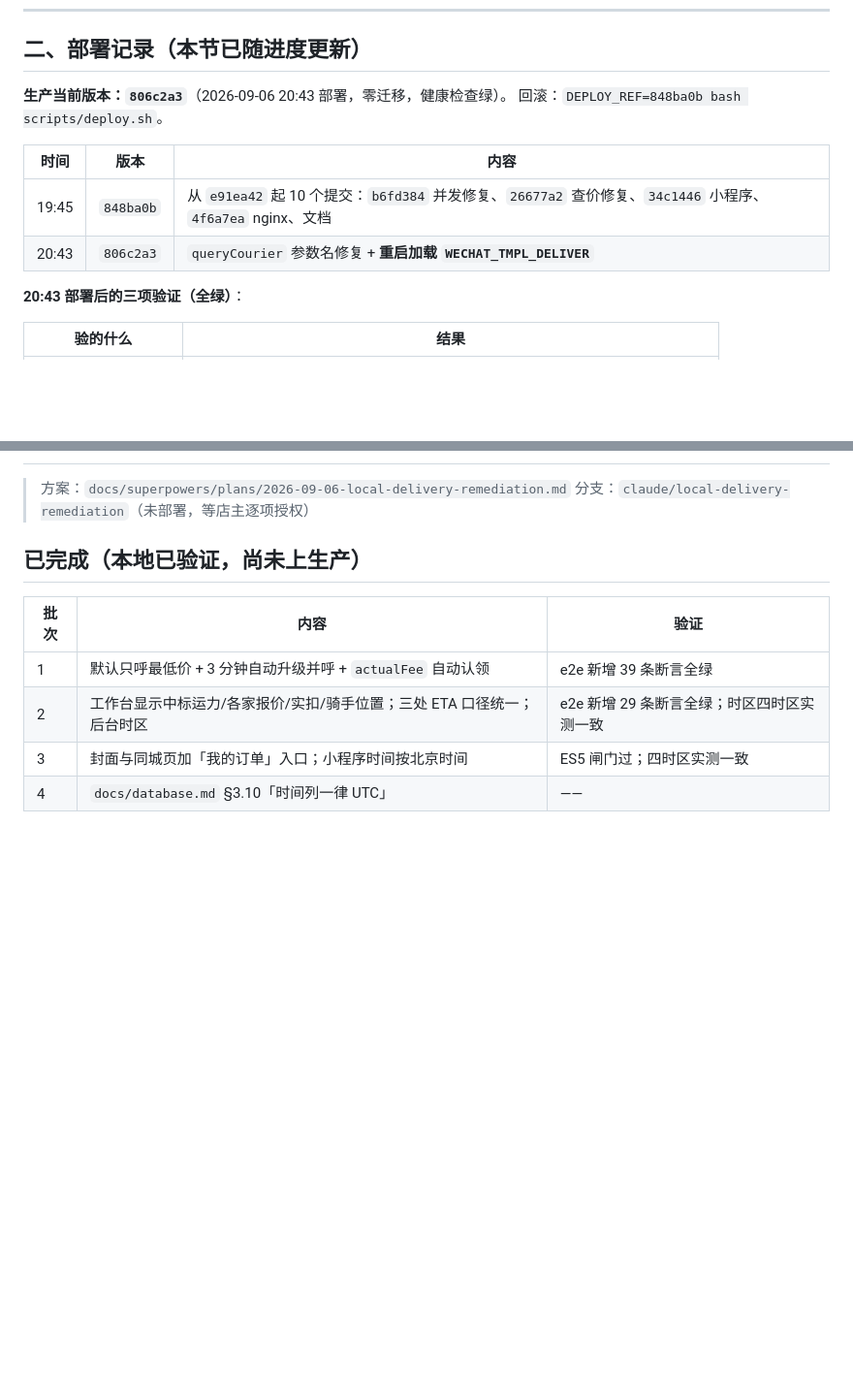
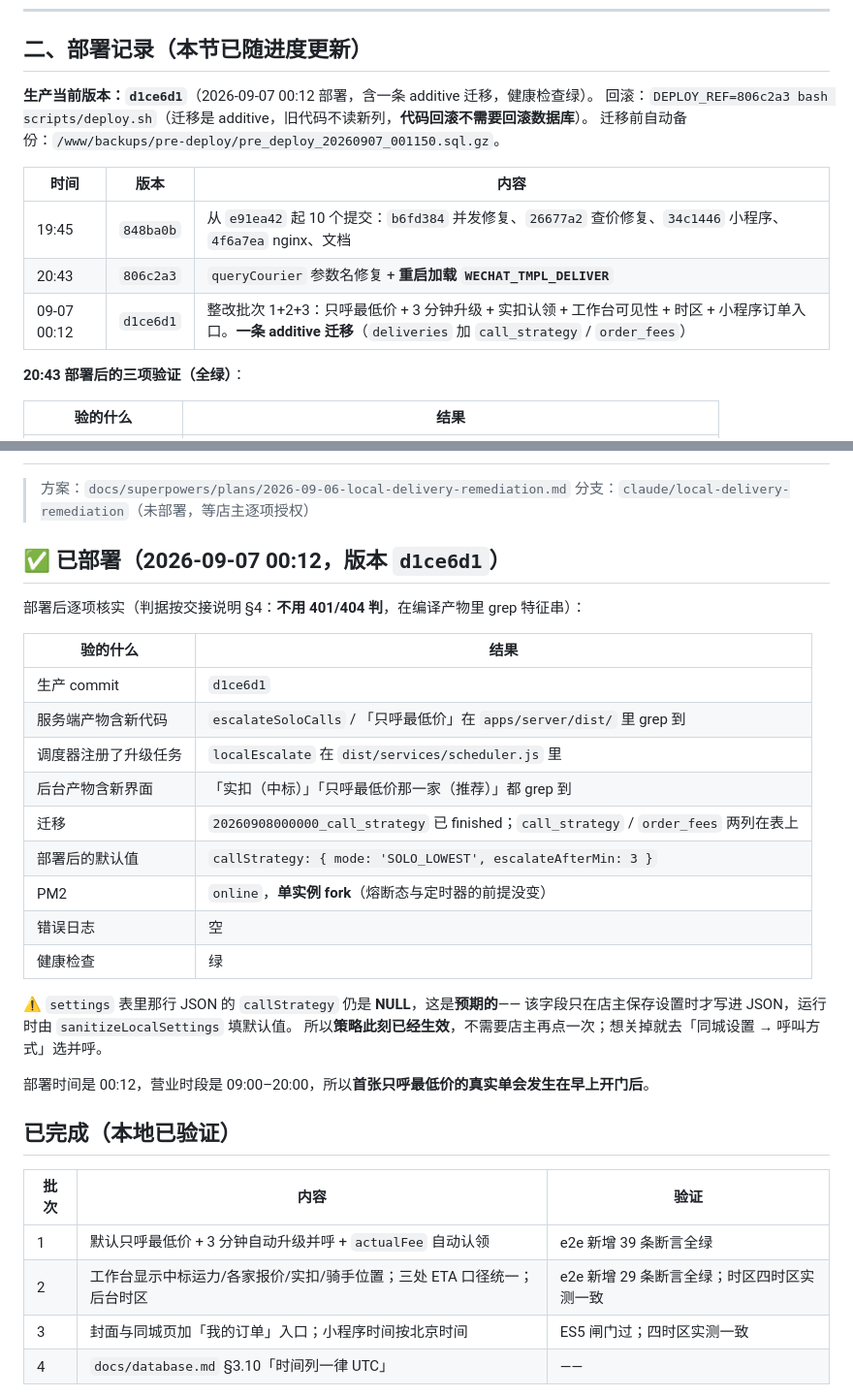
Before and after one commit to yomeieki/AFU, a Markdown page: docs/local-delivery-run-log.md, 2 parts joined by grey strips. Shown at 97% size. Drawn GitHub-style; blank space fills up the shorter version.

Commit message:
docs(local): 记录 d1ce6d1 上线与九项部署后核实
2026-09-07 00:12 部署，含一条 additive 迁移。判据按交接说明 §4 走编译产物 grep，
不用 401/404（那个前缀整个挂在鉴权中间件后面，不存在的路由也返 401）。

九项全绿：commit / 服务端产物含 escalateSoloCalls / 调度器注册 localEscalate /
后台产物含新标签 / 迁移已 finished 且两列在表 / 默认值是 SOLO_LOWEST /
PM2 单实例 fork / 错误日志空 / 健康检查绿。

记下一个容易误判的点：settings 表那行 JSON 的 callStrategy 仍是 NULL，这是预期的——
它只在店主保存设置时才写进 JSON，运行时由 sanitize 填默认值，所以策略此刻已生效。

部署在 00:12、营业时段 09:00–20:00，首张真实 SOLO 单会在早上开门后发生。

Co-Authored-By: Claude Opus 5 <noreply@anthropic.com>

```diff
--- a/docs/local-delivery-run-log.md
+++ b/docs/local-delivery-run-log.md
@@ -79,13 +79,15 @@ A/B 只变 `callbackUrl` 一个量，其余 param 完全相同。
 
 ## 二、部署记录（本节已随进度更新）
 
-**生产当前版本：`806c2a3`**（2026-09-06 20:43 部署，零迁移，健康检查绿）。
-回滚：`DEPLOY_REF=848ba0b bash scripts/deploy.sh`。
+**生产当前版本：`d1ce6d1`**（2026-09-07 00:12 部署，含一条 additive 迁移，健康检查绿）。
+回滚：`DEPLOY_REF=806c2a3 bash scripts/deploy.sh`（迁移是 additive，旧代码不读新列，**代码回滚不需要回滚数据库**）。
+迁移前自动备份：`/www/backups/pre-deploy/pre_deploy_20260907_001150.sql.gz`。
 
 | 时间 | 版本 | 内容 |
 |---|---|---|
 | 19:45 | `848ba0b` | 从 `e91ea42` 起 10 个提交：`b6fd384` 并发修复、`26677a2` 查价修复、`34c1446` 小程序、`4f6a7ea` nginx、文档 |
 | 20:43 | `806c2a3` | `queryCourier` 参数名修复 + **重启加载 `WECHAT_TMPL_DELIVER`** |
+| 09-07 00:12 | `d1ce6d1` | 整改批次 1+2+3：只呼最低价 + 3 分钟升级 + 实扣认领 + 工作台可见性 + 时区 + 小程序订单入口。**一条 additive 迁移**（`deliveries` 加 `call_strategy` / `order_fees`）|
 
 **20:43 部署后的三项验证（全绿）**：
 
@@ -495,7 +497,29 @@ query / queryOrder / orderQuery / queryorder / getOrder / orderDetail
 > 方案：`docs/superpowers/plans/2026-09-06-local-delivery-remediation.md`
 > 分支：`claude/local-delivery-remediation`（未部署，等店主逐项授权）
 
-## 已完成（本地已验证，**尚未上生产**）
+## ✅ 已部署（2026-09-07 00:12，版本 `d1ce6d1`）
+
+部署后逐项核实（判据按交接说明 §4：**不用 401/404 判**，在编译产物里 grep 特征串）：
+
+| 验的什么 | 结果 |
+|---|---|
+| 生产 commit | `d1ce6d1` |
+| 服务端产物含新代码 | `escalateSoloCalls` / 「只呼最低价」在 `apps/server/dist/` 里 grep 到 |
+| 调度器注册了升级任务 | `localEscalate` 在 `dist/services/scheduler.js` 里 |
+| 后台产物含新界面 | 「实扣（中标）」「只呼最低价那一家（推荐）」都 grep 到 |
+| 迁移 | `20260908000000_call_strategy` 已 finished；`call_strategy` / `order_fees` 两列在表上 |
+| 部署后的默认值 | `callStrategy: { mode: 'SOLO_LOWEST', escalateAfterMin: 3 }` |
+| PM2 | `online`，**单实例 fork**（熔断态与定时器的前提没变） |
+| 错误日志 | 空 |
+| 健康检查 | 绿 |
+
+⚠️ `settings` 表里那行 JSON 的 `callStrategy` 仍是 **NULL**，这是**预期的**——
+该字段只在店主保存设置时才写进 JSON，运行时由 `sanitizeLocalSettings` 填默认值。
+所以**策略此刻已经生效**，不需要店主再点一次；想关掉就去「同城设置 → 呼叫方式」选并呼。
+
+部署时间是 00:12，营业时段是 09:00–20:00，所以**首张只呼最低价的真实单会发生在早上开门后**。
+
+## 已完成（本地已验证）
 
 | 批次 | 内容 | 验证 |
 |---|---|---|
```
